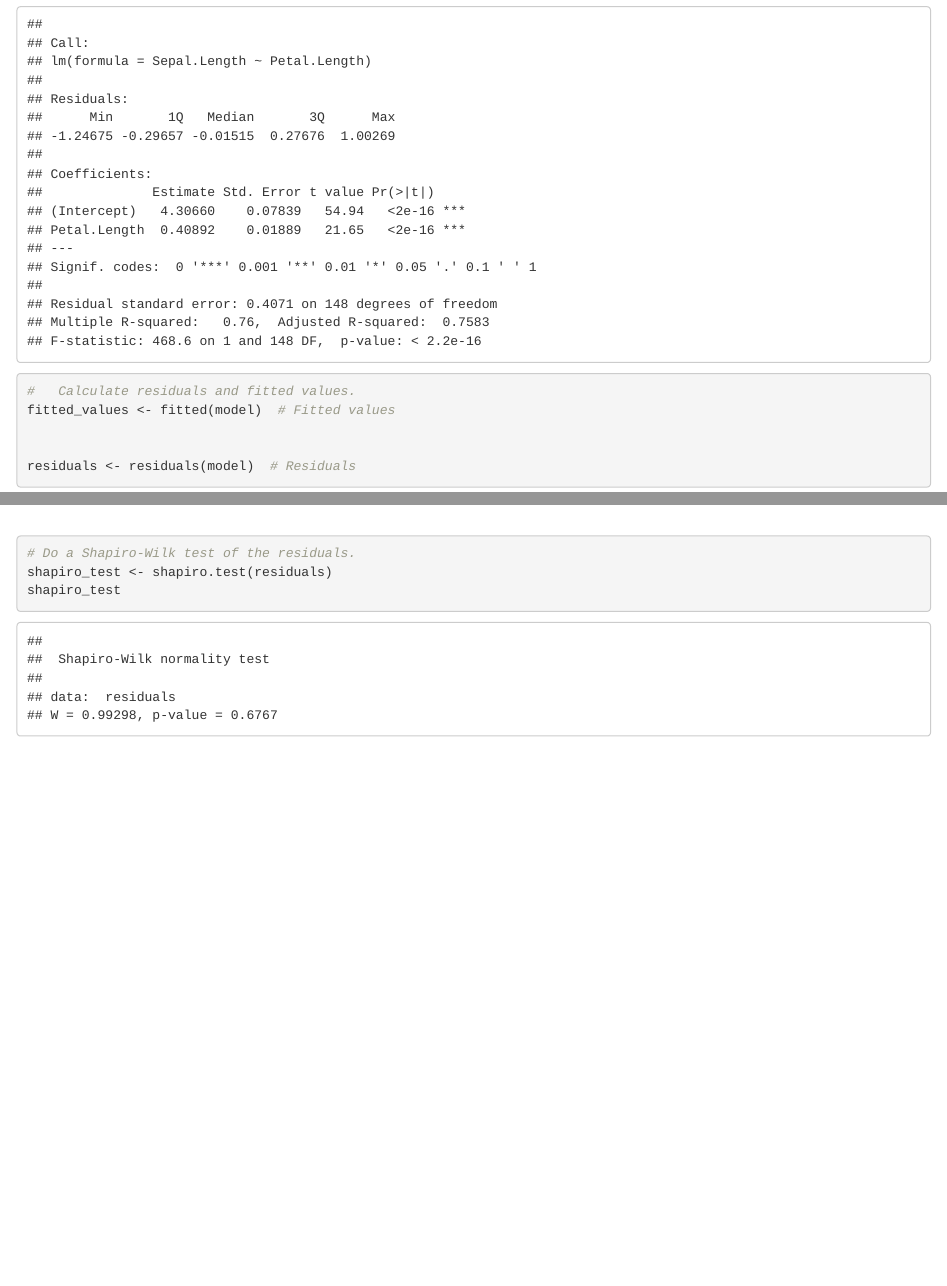
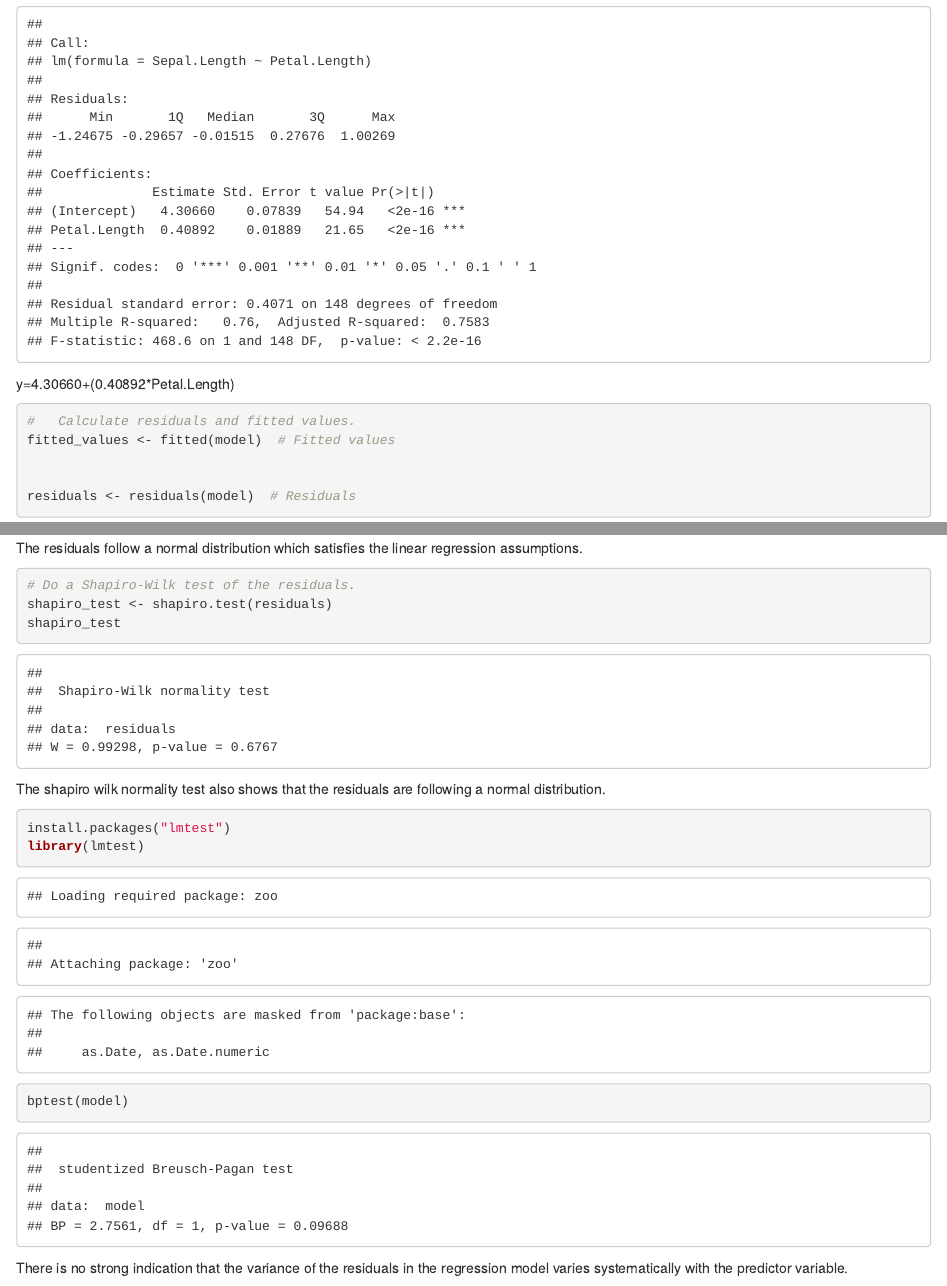
Before and after one commit to Levis254/R-and-Python_practice, an R Markdown document (Second_practice.Rmd): the page in a window 1100 px wide, from 230 px down, and a second part further down, joined at a grey line. Rendered offline with R 4.5, knitr and Pandoc, with nearby package versions.

Commit message:
second commit. Linear regression model analysis successful.

````diff
--- a/Second_practice.Rmd
+++ b/Second_practice.Rmd
@@ -20,6 +20,8 @@ summary(model)
 ```
 
 
+y=4.30660+(0.40892*Petal.Length)
+
 ```{r}
 #	Calculate residuals and fitted values.
 fitted_values <- fitted(model)  # Fitted values
@@ -39,10 +41,18 @@ plot(fitted_values, residuals,
 qqnorm(residuals)
 qqline(residuals, col = "red")
 ```
-
+The residuals follow a normal distribution which satisfies the linear regression assumptions.
 
 ```{r}
 # Do a Shapiro-Wilk test of the residuals.
 shapiro_test <- shapiro.test(residuals)
 shapiro_test
 ```
+The shapiro wilk normality test also shows that the residuals are following a normal distribution.
+
+```{r}
+install.packages("lmtest")
+library(lmtest)
+bptest(model)
+```
+There is no strong indication that the variance of the residuals in the regression model varies systematically with the predictor variable.
````
